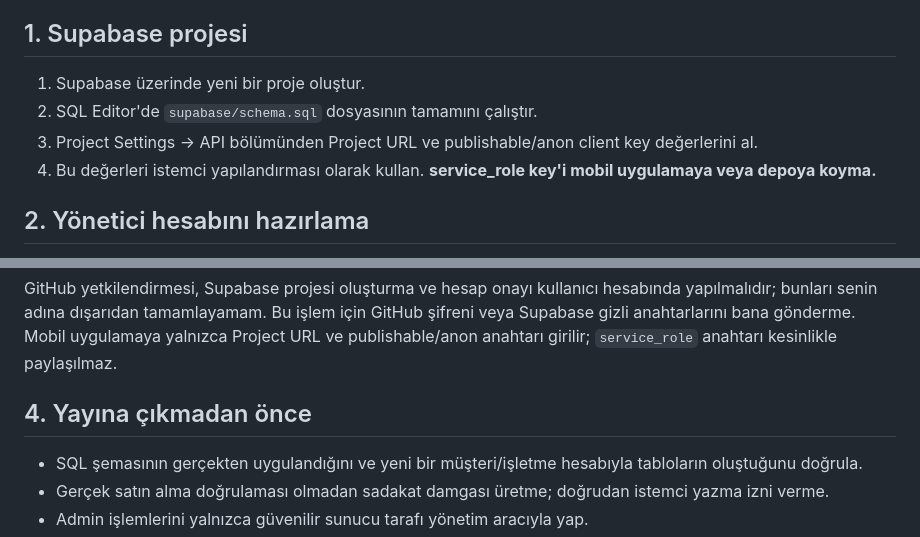
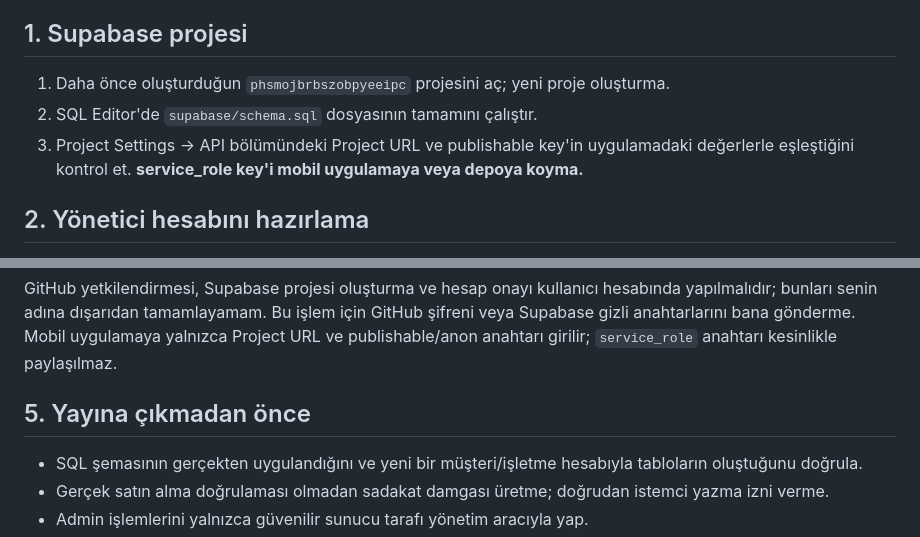
Before and after one commit to Gazinizx/Cafe, a Markdown page: SUPABASE_SETUP.md, 2 parts joined by grey strips. GitHub-like rendering.

Commit message:
Clarify existing Supabase project setup and section numbering

```diff
--- a/SUPABASE_SETUP.md
+++ b/SUPABASE_SETUP.md
@@ -3,10 +3,9 @@
 Flutter uygulamasında Supabase Auth ve bulut veri erişimi eklendi. Kafeler, kampanyalar, işletme başvuruları, NFC siparişleri ve müşteri sadakat bakiyeleri için aşağıdaki SQL şemasının projeye uygulanmış olması gerekir. Şema uygulanmadan bulut özellikleri çalışmaz.
 
 ## 1. Supabase projesi
-1. Supabase üzerinde yeni bir proje oluştur.
+1. Daha önce oluşturduğun `phsmojbrbszobpyeeipc` projesini aç; yeni proje oluşturma.
 2. SQL Editor'de `supabase/schema.sql` dosyasının tamamını çalıştır.
-3. Project Settings → API bölümünden Project URL ve publishable/anon client key değerlerini al.
-4. Bu değerleri istemci yapılandırması olarak kullan. **service_role key'i mobil uygulamaya veya depoya koyma.**
+3. Project Settings → API bölümündeki Project URL ve publishable key'in uygulamadaki değerlerle eşleştiğini kontrol et. **service_role key'i mobil uygulamaya veya depoya koyma.**
 
 ## 2. Yönetici hesabını hazırlama
 1. Uygulamada yönetici olarak kullanacağın e-posta ile normal bir hesap oluştur.
@@ -42,7 +41,7 @@ Bu depo Supabase CLI yapısına hazırlandı: `supabase/config.toml` ve `supabas
 
 GitHub yetkilendirmesi, Supabase projesi oluşturma ve hesap onayı kullanıcı hesabında yapılmalıdır; bunları senin adına dışarıdan tamamlayamam. Bu işlem için GitHub şifreni veya Supabase gizli anahtarlarını bana gönderme. Mobil uygulamaya yalnızca Project URL ve publishable/anon anahtarı girilir; `service_role` anahtarı kesinlikle paylaşılmaz.
 
-## 4. Yayına çıkmadan önce
+## 5. Yayına çıkmadan önce
 - SQL şemasının gerçekten uygulandığını ve yeni bir müşteri/işletme hesabıyla tabloların oluştuğunu doğrula.
 - Gerçek satın alma doğrulaması olmadan sadakat damgası üretme; doğrudan istemci yazma izni verme.
 - Admin işlemlerini yalnızca güvenilir sunucu tarafı yönetim aracıyla yap.
```
